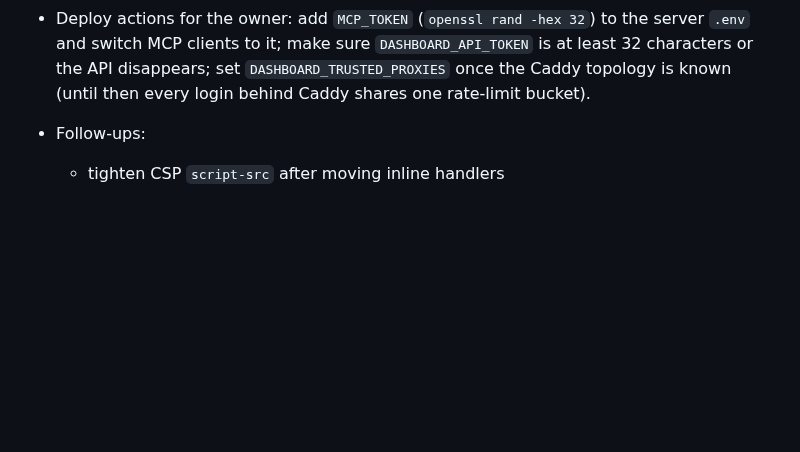
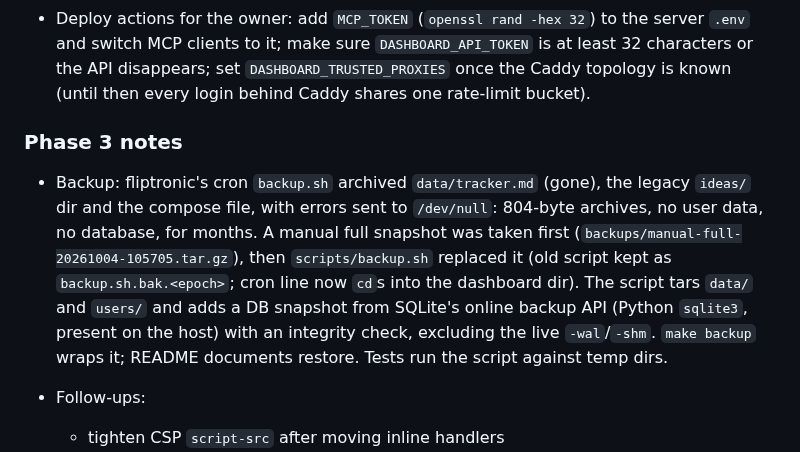
Before and after one commit to fahad-tariq/dashboard, a Markdown page: docs/plans/01-foundations-and-modules.md, the part around one of its changes. Drawn GitHub-style; blank space fills up the shorter version.

Commit message:
Record the backup fix in Phase 3 notes

```diff
--- a/docs/plans/01-foundations-and-modules.md
+++ b/docs/plans/01-foundations-and-modules.md
@@ -561,6 +561,10 @@ _For the executing agent. Record decisions, deviations, measurements and follow-
 - Deployed to fliptronic 2026-10-04 (image from merge `909b7cb`): compose and Caddyfile backed up (`.bak.1791110956`), MCP service and `/mcp*` route removed, API token dropped, hardening applied. Verified through Caddy: `/login` 200, `/api/v1/*` and `/mcp/*` 404, CSP/HSTS present, cross-site login POST 403, `172.16.61.9:8081` no longer reachable, `verify-stack.sh` all green (a first run failed two checks only because Caddy was still starting). Homelab docs updated (uncommitted in that repo for the owner).
 - Deploy actions for the owner: add `MCP_TOKEN` (`openssl rand -hex 32`) to the server `.env` and switch MCP clients to it; make sure `DASHBOARD_API_TOKEN` is at least 32 characters or the API disappears; set `DASHBOARD_TRUSTED_PROXIES` once the Caddy topology is known (until then every login behind Caddy shares one rate-limit bucket).
 
+### Phase 3 notes
+
+- Backup: fliptronic's cron `backup.sh` archived `data/tracker.md` (gone), the legacy `ideas/` dir and the compose file, with errors sent to `/dev/null`: 804-byte archives, no user data, no database, for months. A manual full snapshot was taken first (`backups/manual-full-20261004-105705.tar.gz`), then `scripts/backup.sh` replaced it (old script kept as `backup.sh.bak.<epoch>`; cron line now `cd`s into the dashboard dir). The script tars `data/` and `users/` and adds a DB snapshot from SQLite's online backup API (Python `sqlite3`, present on the host) with an integrity check, excluding the live `-wal`/`-shm`. `make backup` wraps it; README documents restore. Tests run the script against temp dirs.
+
 - Follow-ups:
   - tighten CSP `script-src` after moving inline handlers
   - drop the `tracker_items` table in a later migration
```
Also changed, not shown: other parts of docs/plans/01-foundations-and-modules.md (+1 -1 lines).
